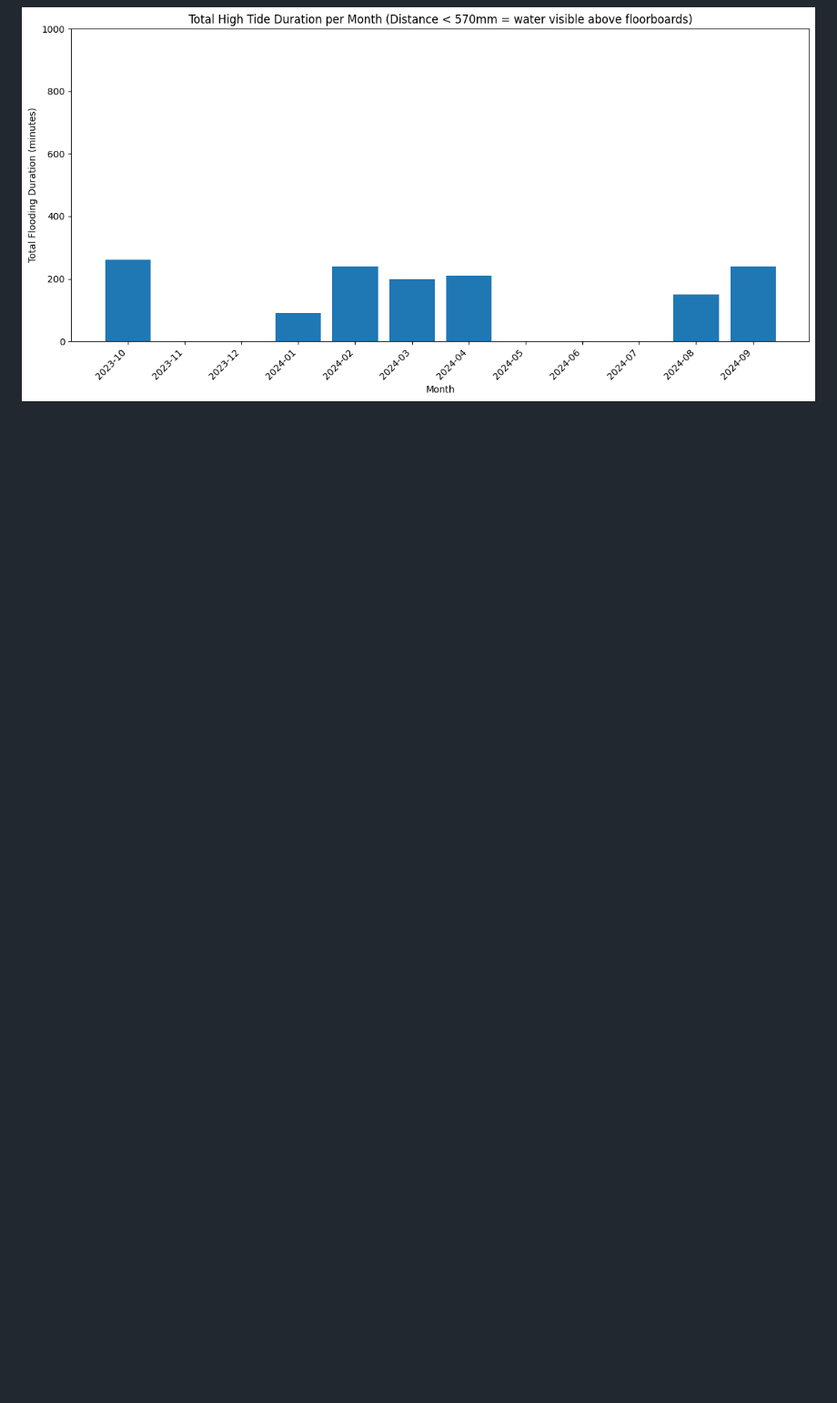
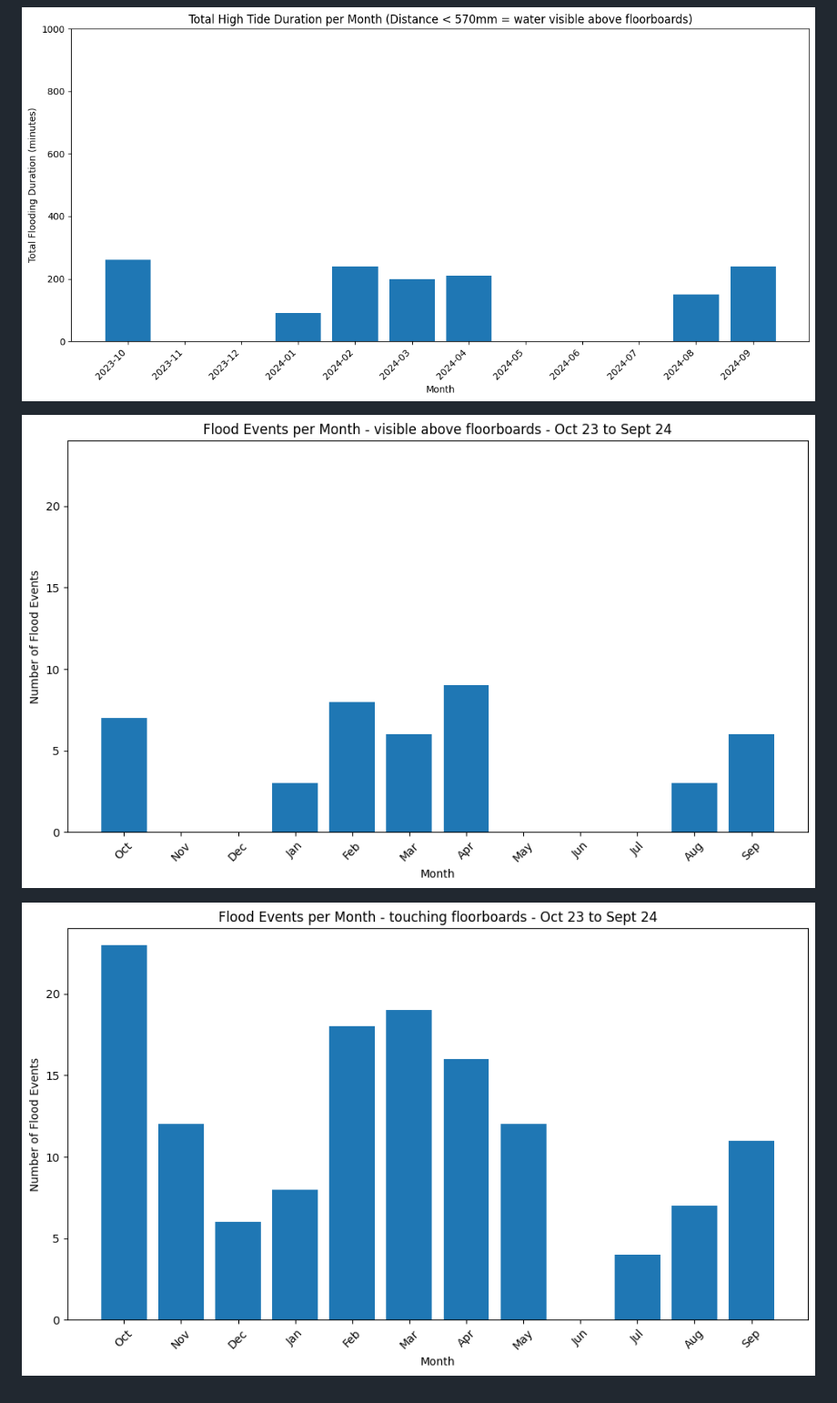
Before and after one commit to djdunc/housemill, a Markdown page: data/readme.md, the part around one of its changes. Shown at 91% size. GitHub-like rendering; pictures changed too: data/136-flooding-high-tides-touching-floorboards.png (added), data/42-flooding-high-tides-touching-floorboards.png (added); blank space fills up the shorter version.

Commit message:
event data for floods

```diff
--- a/data/readme.md
+++ b/data/readme.md
@@ -40,3 +42,7 @@ minutes-under-water.ipynb - The time under water script shows how many minutes t
 ![minutes flooded](/data/mins-under-water-830.png)
 
 ![minutes flooded](/data/mins-under-water-570.png)
+
+![above floor board flood events per month](/data/42-flooding-high-tides-touching-floorboards.png)
+
+![touching floor board flood events per month](/data/136-flooding-high-tides-touching-floorboards.png)
```
Also changed, not shown: other parts of data/readme.md (+7 -5 lines), 2 other files.
